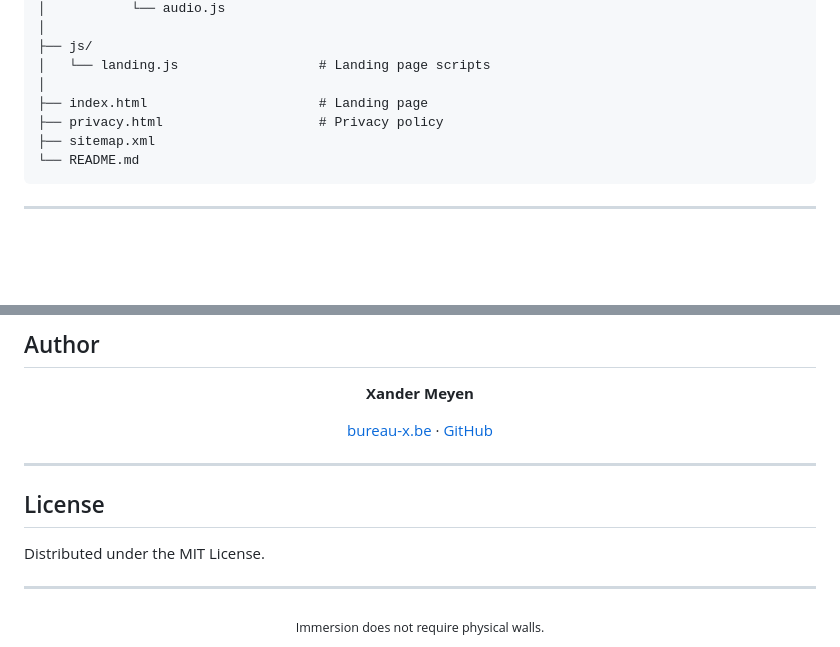
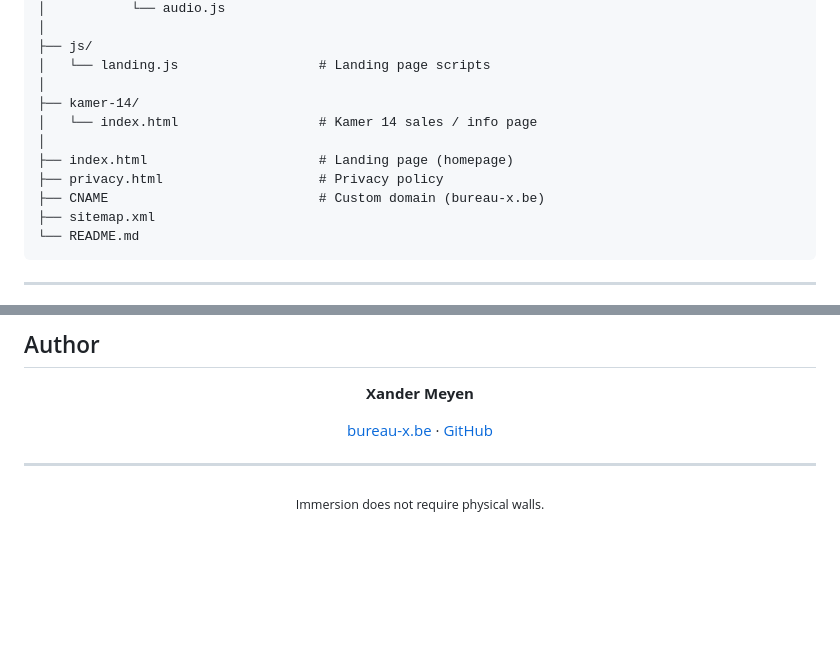
Before and after one commit to xandermeyen/Escape-room, a Markdown page: README.md, 2 parts joined by grey strips. Drawn GitHub-style; blank space fills up the shorter version.

Commit message:
Verwijder MIT-licentie; repo blijft all rights reserved

````diff
--- a/README.md
+++ b/README.md
@@ -135,8 +132,12 @@ Escape-room/
 ├── js/
 │   └── landing.js                  # Landing page scripts
 │
-├── index.html                      # Landing page
+├── kamer-14/
+│   └── index.html                  # Kamer 14 sales / info page
+│
+├── index.html                      # Landing page (homepage)
 ├── privacy.html                    # Privacy policy
+├── CNAME                           # Custom domain (bureau-x.be)
 ├── sitemap.xml
 └── README.md
 ```
@@ -174,12 +175,6 @@ This is a personal project. Issues and feedback are welcome, but the codebase is
 
 ---
 
-## License
-
-Distributed under the MIT License.
-
----
-
 <div align="center">
 <sub>Immersion does not require physical walls.</sub>
 </div>
````
Also changed, not shown: other parts of README.md (+0 -3 lines).
